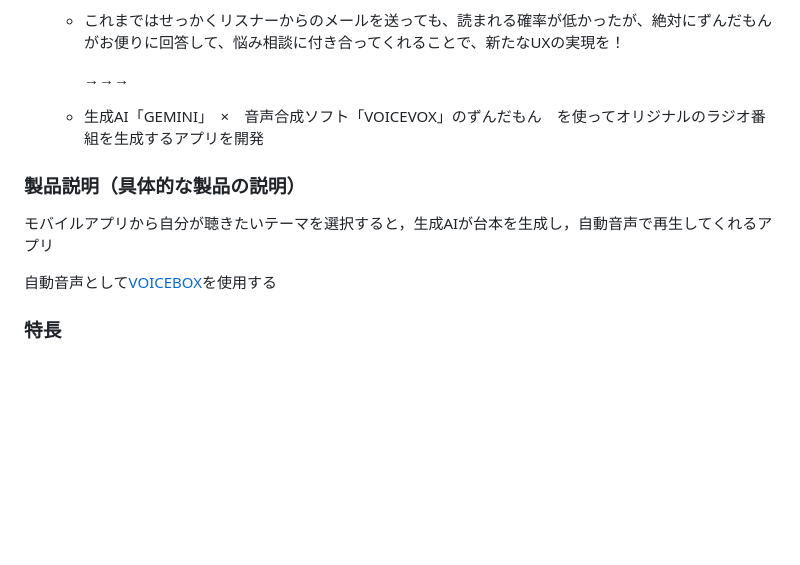
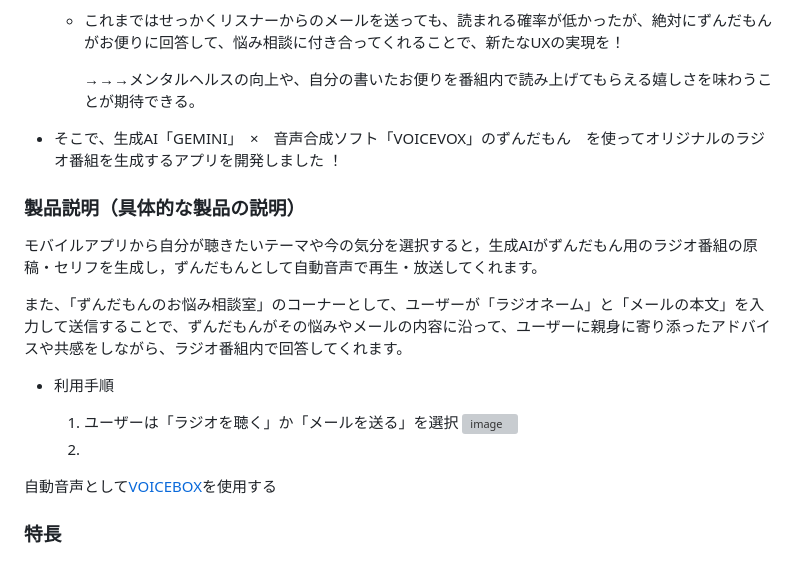
Before and after one commit to jphacks/hs_2406, a Markdown page: README.md, the part around the change. GitHub-like rendering; blank space fills up the shorter version; grey boxes are pictures that could not be loaded.

```diff
--- a/README.md
+++ b/README.md
@@ -43,12 +43,21 @@
 
     - これまではせっかくリスナーからのメールを送っても、読まれる確率が低かったが、絶対にずんだもんがお便りに回答して、悩み相談に付き合ってくれることで、新たなUXの実現を！
 
-      →→→
+      →→→メンタルヘルスの向上や、自分の書いたお便りを番組内で読み上げてもらえる嬉しさを味わうことが期待できる。
 
-    - 生成AI「GEMINI」　×　音声合成ソフト「VOICEVOX」のずんだもん　を使ってオリジナルのラジオ番組を生成するアプリを開発
+- そこで、生成AI「GEMINI」　×　音声合成ソフト「VOICEVOX」のずんだもん　を使ってオリジナルのラジオ番組を生成するアプリを開発しました ！
 
 ### 製品説明（具体的な製品の説明）
-モバイルアプリから自分が聴きたいテーマを選択すると，生成AIが台本を生成し，自動音声で再生してくれるアプリ
+
+モバイルアプリから自分が聴きたいテーマや今の気分を選択すると，生成AIがずんだもん用のラジオ番組の原稿・セリフを生成し，ずんだもんとして自動音声で再生・放送してくれます。
+
+また、「ずんだもんのお悩み相談室」のコーナーとして、ユーザーが「ラジオネーム」と「メールの本文」を入力して送信することで、ずんだもんがその悩みやメールの内容に沿って、ユーザーに親身に寄り添ったアドバイスや共感をしながら、ラジオ番組内で回答してくれます。
+
+- 利用手順
+
+    1. ユーザーは「ラジオを聴く」か「メールを送る」を選択
+       ![image](https://github.com/user-attachments/assets/a165d837-6540-45de-9eac-b4e79bf40bae)
+    3.
 
 自動音声として[VOICEBOX](https://voicevox.hiroshiba.jp/)を使用する
 ### 特長
```
